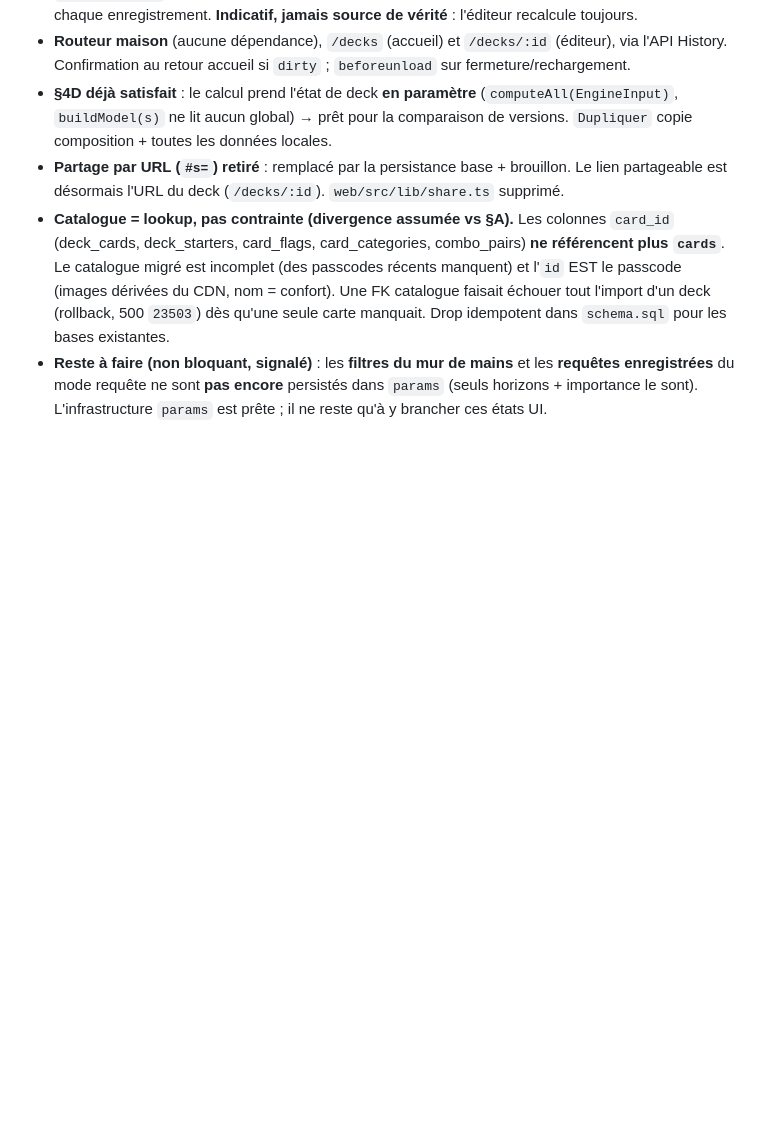
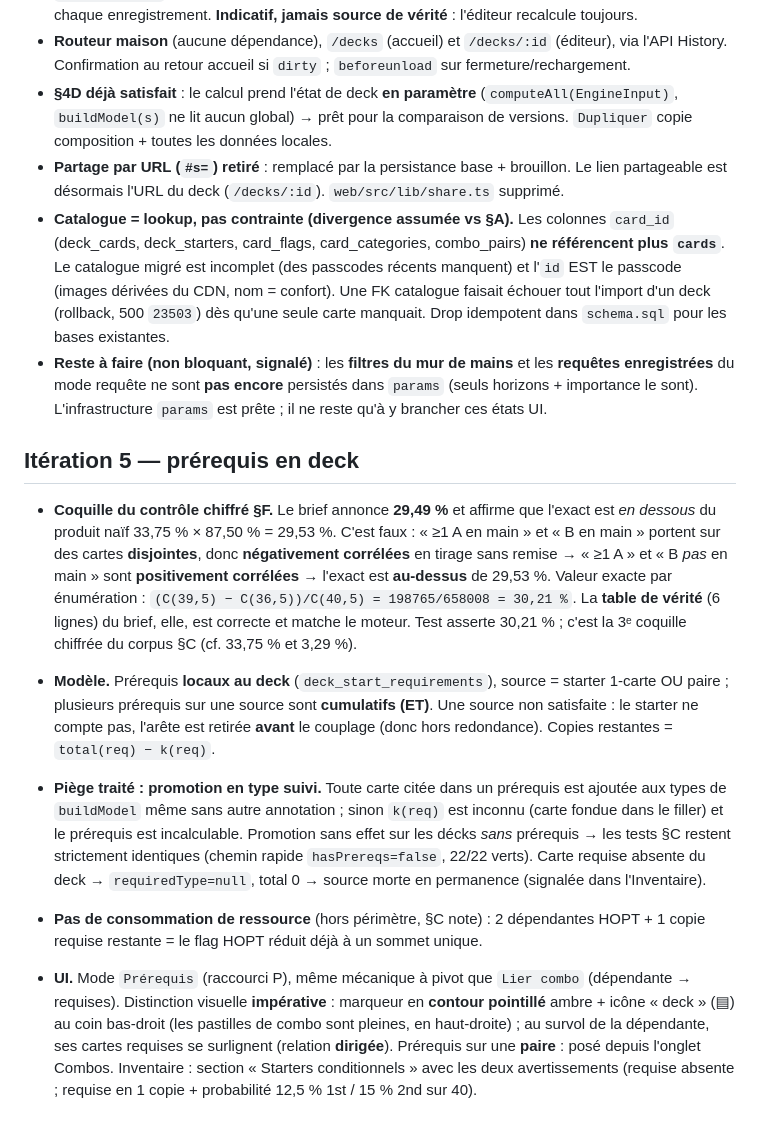
Before and after one commit to Cryoclass/Deck-Stats, a Markdown page: DECISIONS.md, the part around the change. Drawn GitHub-style; blank space fills up the shorter version.

Commit message:
docs: record iteration 5 decisions (deck prerequisites)
Model, the type-promotion trap, and the corrected 30.21% control value.

Co-Authored-By: Claude Opus 4.8 <noreply@anthropic.com>

```diff
--- a/DECISIONS.md
+++ b/DECISIONS.md
@@ -178,3 +178,37 @@ fois) pour un effet visible nul côté panneau et ambigu côté requête. Tests
   **requêtes enregistrées** du mode requête ne sont **pas encore** persistés dans
   `params` (seuls horizons + importance le sont). L'infrastructure `params` est prête ;
   il ne reste qu'à y brancher ces états UI.
+
+## Itération 5 — prérequis en deck
+
+- **Coquille du contrôle chiffré §F.** Le brief annonce **29,49 %** et affirme que
+  l'exact est *en dessous* du produit naïf 33,75 % × 87,50 % = 29,53 %. C'est faux :
+  « ≥1 A en main » et « B en main » portent sur des cartes **disjointes**, donc
+  **négativement corrélées** en tirage sans remise → « ≥1 A » et « B *pas* en main » sont
+  **positivement corrélées** → l'exact est **au-dessus** de 29,53 %. Valeur exacte par
+  énumération : `(C(39,5) − C(36,5))/C(40,5) = 198765/658008 = 30,21 %`. La **table de
+  vérité** (6 lignes) du brief, elle, est correcte et matche le moteur. Test asserte
+  30,21 % ; c'est la 3ᵉ coquille chiffrée du corpus §C (cf. 33,75 % et 3,29 %).
+
+- **Modèle.** Prérequis **locaux au deck** (`deck_start_requirements`), source = starter
+  1-carte OU paire ; plusieurs prérequis sur une source sont **cumulatifs (ET)**. Une
+  source non satisfaite : le starter ne compte pas, l'arête est retirée **avant** le
+  couplage (donc hors redondance). Copies restantes = `total(req) − k(req)`.
+
+- **Piège traité : promotion en type suivi.** Toute carte citée dans un prérequis est
+  ajoutée aux types de `buildModel` même sans autre annotation ; sinon `k(req)` est
+  inconnu (carte fondue dans le filler) et le prérequis est incalculable. Promotion sans
+  effet sur les décks *sans* prérequis → les tests §C restent strictement identiques
+  (chemin rapide `hasPrereqs=false`, 22/22 verts). Carte requise absente du deck →
+  `requiredType=null`, total 0 → source morte en permanence (signalée dans l'Inventaire).
+
+- **Pas de consommation de ressource** (hors périmètre, §C note) : 2 dépendantes HOPT +
+  1 copie requise restante = le flag HOPT réduit déjà à un sommet unique.
+
+- **UI.** Mode `Prérequis` (raccourci P), même mécanique à pivot que `Lier combo`
+  (dépendante → requises). Distinction visuelle **impérative** : marqueur en **contour
+  pointillé** ambre + icône « deck » (▤) au coin bas-droit (les pastilles de combo sont
+  pleines, en haut-droite) ; au survol de la dépendante, ses cartes requises se
+  surlignent (relation **dirigée**). Prérequis sur une **paire** : posé depuis l'onglet
+  Combos. Inventaire : section « Starters conditionnels » avec les deux avertissements
+  (requise absente ; requise en 1 copie + probabilité 12,5 % 1st / 15 % 2nd sur 40).
```
